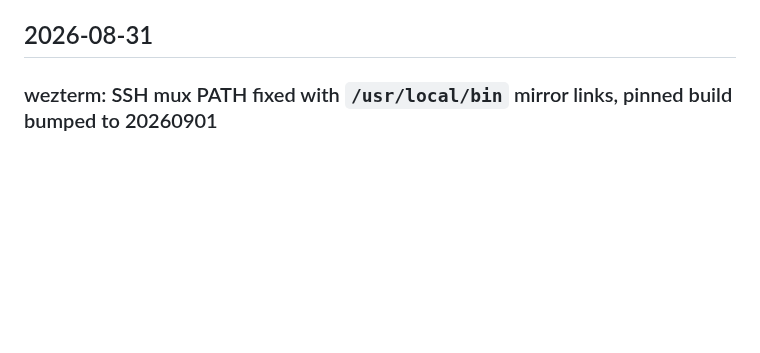
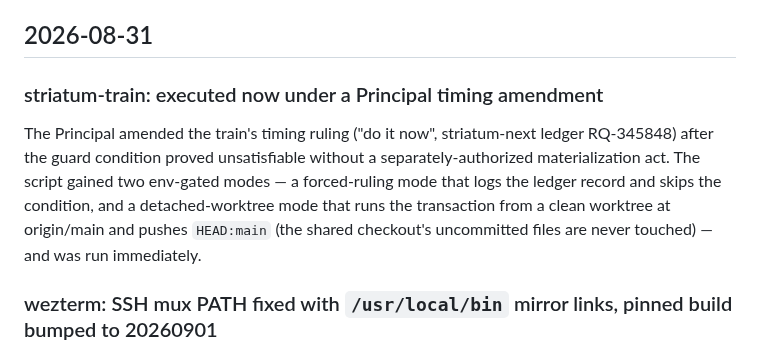
Before and after one commit to halbritt/infra, a Markdown page: hosts/proximal/CHANGELOG.md, the part around the change. GitHub-like rendering; blank space fills up the shorter version.

Commit message:
striatum-train: document the 'do it now' amendment (RQ-345848) and the two run modes
Co-Authored-By: Claude Fable 5 <noreply@anthropic.com>
Claude-Session: https://claude.ai/code/session_01GJtxkVnPxA1iqBy1ULpRH1

```diff
--- a/hosts/proximal/CHANGELOG.md
+++ b/hosts/proximal/CHANGELOG.md
@@ -6,6 +6,11 @@ history lives in [`config/postgres/CHANGELOG.md`](config/postgres/CHANGELOG.md).
 history. **Values and config, never credentials.**
 
 ## 2026-08-31
+
+### striatum-train: executed now under a Principal timing amendment
+
+The Principal amended the train's timing ruling ("do it now", striatum-next ledger RQ-345848) after the guard condition proved unsatisfiable without a separately-authorized materialization act. The script gained two env-gated modes — a forced-ruling mode that logs the ledger record and skips the condition, and a detached-worktree mode that runs the transaction from a clean worktree at origin/main and pushes `HEAD:main` (the shared checkout's uncommitted files are never touched) — and was run immediately.
+
 
 ### wezterm: SSH mux PATH fixed with `/usr/local/bin` mirror links, pinned build bumped to 20260901
 
```
Also changed, not shown: 1 other file.
